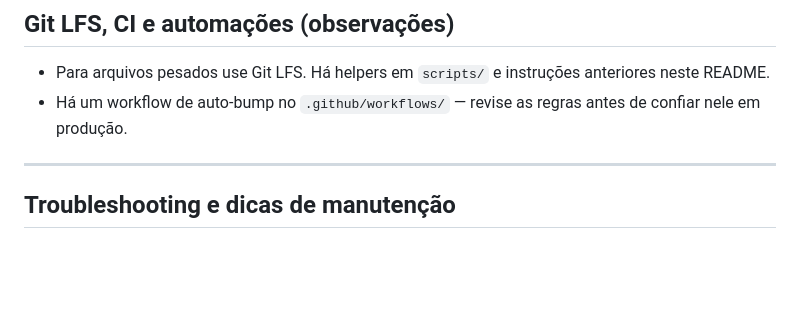
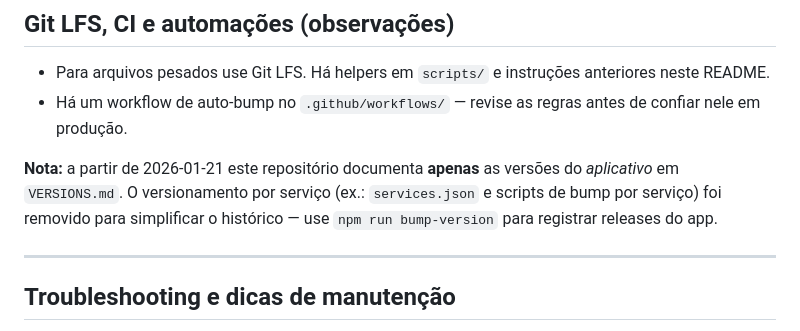
Before and after one commit to An0mi-dot/Extrajud, a Markdown page: README.md, the part around the change. Drawn GitHub-style; blank space fills up the shorter version.

Commit message:
docs: note that only app version is tracked in VERSIONS.md (service versioning removed)

```diff
--- a/README.md
+++ b/README.md
@@ -180,6 +180,8 @@ Posso ajudar a criar um workflow de CI (GitHub Actions) que rode esses testes em
 - Para arquivos pesados use Git LFS. Há helpers em `scripts/` e instruções anteriores neste README.
 - Há um workflow de auto-bump no `.github/workflows/` — revise as regras antes de confiar nele em produção.
 
+**Nota:** a partir de 2026-01-21 este repositório documenta **apenas** as versões do *aplicativo* em `VERSIONS.md`. O versionamento por serviço (ex.: `services.json` e scripts de bump por serviço) foi removido para simplificar o histórico — use `npm run bump-version` para registrar releases do app.
+
 ---
 
 ## Troubleshooting e dicas de manutenção
```
